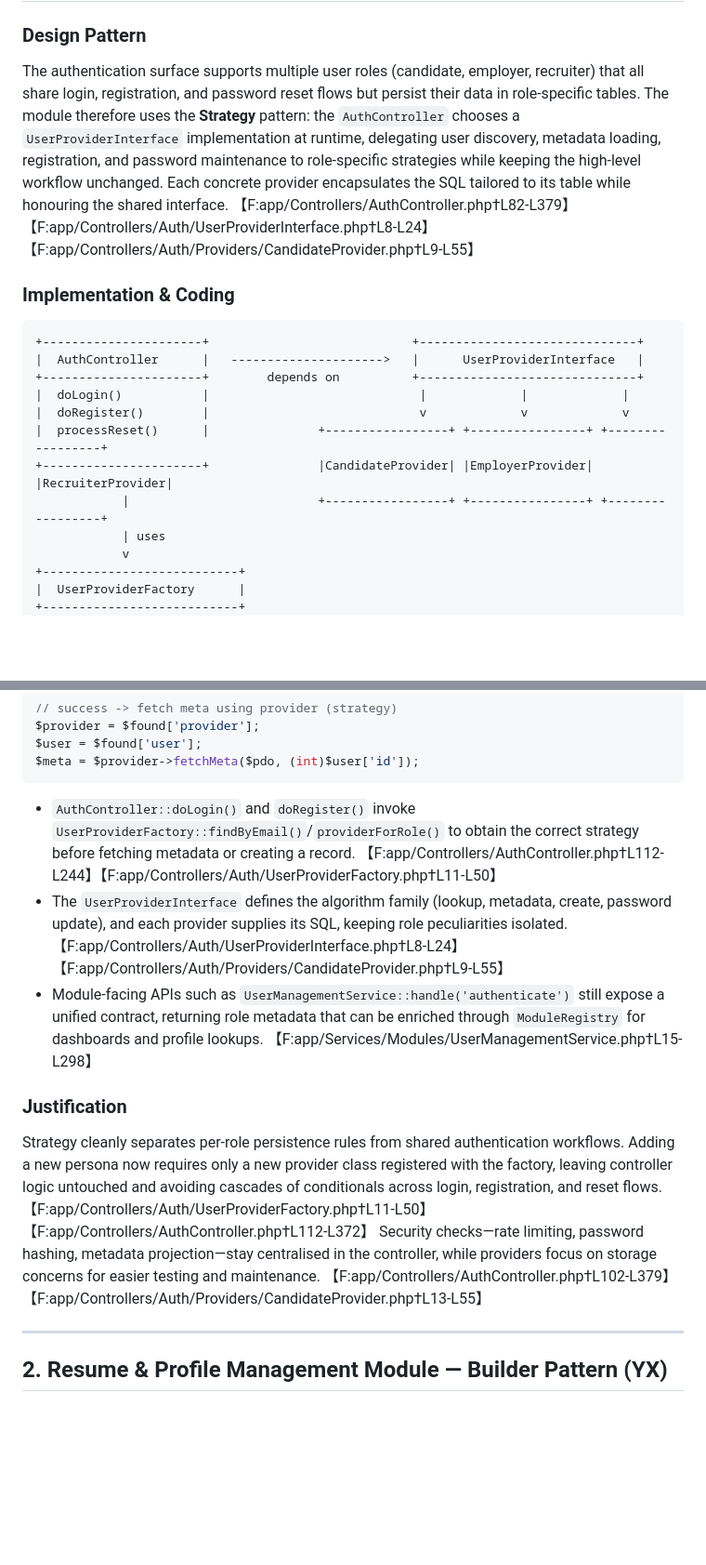
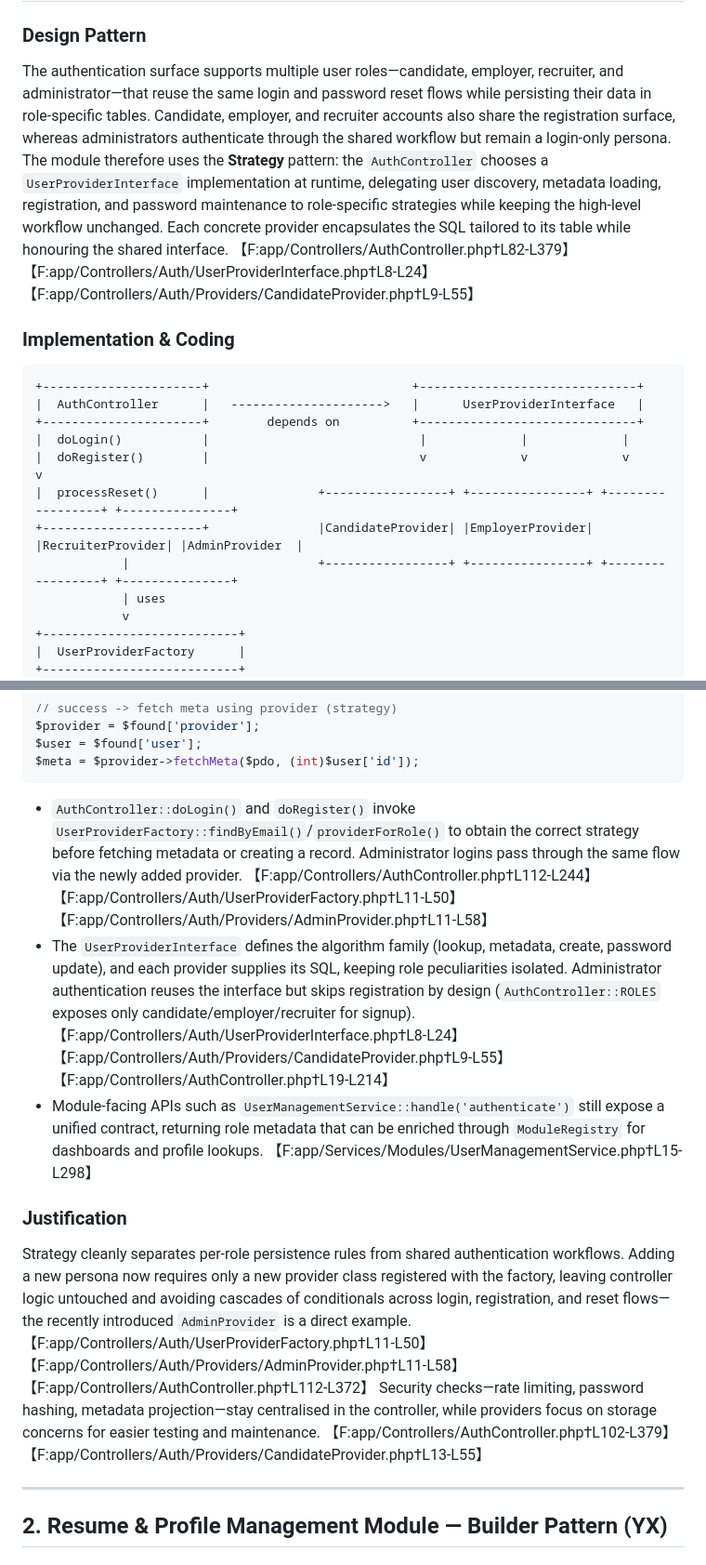
Before and after one commit to Brian-C69/HireMe, a Markdown page: DesignPattern.md, 2 parts joined by grey strips. Shown at 93% size. Drawn GitHub-style; blank space fills up the shorter version.

Commit message:
Document admin authentication strategy

````diff
--- a/DesignPattern.md
+++ b/DesignPattern.md
@@ -8,7 +8,7 @@ HireMe organises core capabilities—users, resumes, jobs, payments, and adminis
 
 ### Design Pattern
 
-The authentication surface supports multiple user roles (candidate, employer, recruiter) that all share login, registration, and password reset flows but persist their data in role‑specific tables. The module therefore uses the **Strategy** pattern: the `AuthController` chooses a `UserProviderInterface` implementation at runtime, delegating user discovery, metadata loading, registration, and password maintenance to role‑specific strategies while keeping the high‑level workflow unchanged. Each concrete provider encapsulates the SQL tailored to its table while honouring the shared interface. 【F\:app/Controllers/AuthController.php†L82-L379】【F\:app/Controllers/Auth/UserProviderInterface.php†L8-L24】【F\:app/Controllers/Auth/Providers/CandidateProvider.php†L9-L55】
+The authentication surface supports multiple user roles—candidate, employer, recruiter, and administrator—that reuse the same login and password reset flows while persisting their data in role‑specific tables. Candidate, employer, and recruiter accounts also share the registration surface, whereas administrators authenticate through the shared workflow but remain a login‑only persona. The module therefore uses the **Strategy** pattern: the `AuthController` chooses a `UserProviderInterface` implementation at runtime, delegating user discovery, metadata loading, registration, and password maintenance to role‑specific strategies while keeping the high‑level workflow unchanged. Each concrete provider encapsulates the SQL tailored to its table while honouring the shared interface. 【F\:app/Controllers/AuthController.php†L82-L379】【F\:app/Controllers/Auth/UserProviderInterface.php†L8-L24】【F\:app/Controllers/Auth/Providers/CandidateProvider.php†L9-L55】
 
 ### Implementation & Coding
 
@@ -17,10 +17,10 @@ The authentication surface supports multiple user roles (candidate, employer, re
 |  AuthController      |   --------------------->   |      UserProviderInterface   |
 +----------------------+        depends on          +------------------------------+
 |  doLogin()           |                             |             |             |
-|  doRegister()        |                             v             v             v
-|  processReset()      |               +-----------------+ +----------------+ +-----------------+
-+----------------------+               |CandidateProvider| |EmployerProvider| |RecruiterProvider|
-            |                          +-----------------+ +----------------+ +-----------------+
+|  doRegister()        |                             v             v             v             v
+|  processReset()      |               +-----------------+ +----------------+ +-----------------+ +---------------+
++----------------------+               |CandidateProvider| |EmployerProvider| |RecruiterProvider| |AdminProvider  |
+            |                          +-----------------+ +----------------+ +-----------------+ +---------------+
             | uses
             v
 +---------------------------+
@@ -54,13 +54,13 @@ $user = $found['user'];
 $meta = $provider->fetchMeta($pdo, (int)$user['id']);
 ```
 
-* `AuthController::doLogin()` and `doRegister()` invoke `UserProviderFactory::findByEmail()`/`providerForRole()` to obtain the correct strategy before fetching metadata or creating a record. 【F\:app/Controllers/AuthController.php†L112-L244】【F\:app/Controllers/Auth/UserProviderFactory.php†L11-L50】
-* The `UserProviderInterface` defines the algorithm family (lookup, metadata, create, password update), and each provider supplies its SQL, keeping role peculiarities isolated. 【F\:app/Controllers/Auth/UserProviderInterface.php†L8-L24】【F\:app/Controllers/Auth/Providers/CandidateProvider.php†L9-L55】
+* `AuthController::doLogin()` and `doRegister()` invoke `UserProviderFactory::findByEmail()`/`providerForRole()` to obtain the correct strategy before fetching metadata or creating a record. Administrator logins pass through the same flow via the newly added provider. 【F\:app/Controllers/AuthController.php†L112-L244】【F\:app/Controllers/Auth/UserProviderFactory.php†L11-L50】【F\:app/Controllers/Auth/Providers/AdminProvider.php†L11-L58】
+* The `UserProviderInterface` defines the algorithm family (lookup, metadata, create, password update), and each provider supplies its SQL, keeping role peculiarities isolated. Administrator authentication reuses the interface but skips registration by design (`AuthController::ROLES` exposes only candidate/employer/recruiter for signup). 【F\:app/Controllers/Auth/UserProviderInterface.php†L8-L24】【F\:app/Controllers/Auth/Providers/CandidateProvider.php†L9-L55】【F\:app/Controllers/AuthController.php†L19-L214】
 * Module‑facing APIs such as `UserManagementService::handle('authenticate')` still expose a unified contract, returning role metadata that can be enriched through `ModuleRegistry` for dashboards and profile lookups. 【F\:app/Services/Modules/UserManagementService.php†L15-L298】
 
 ### Justification
 
-Strategy cleanly separates per‑role persistence rules from shared authentication workflows. Adding a new persona now requires only a new provider class registered with the factory, leaving controller logic untouched and avoiding cascades of conditionals across login, registration, and reset flows. 【F\:app/Controllers/Auth/UserProviderFactory.php†L11-L50】【F\:app/Controllers/AuthController.php†L112-L372】 Security checks—rate limiting, password hashing, metadata projection—stay centralised in the controller, while providers focus on storage concerns for easier testing and maintenance. 【F\:app/Controllers/AuthController.php†L102-L379】【F\:app/Controllers/Auth/Providers/CandidateProvider.php†L13-L55】
+Strategy cleanly separates per‑role persistence rules from shared authentication workflows. Adding a new persona now requires only a new provider class registered with the factory, leaving controller logic untouched and avoiding cascades of conditionals across login, registration, and reset flows—the recently introduced `AdminProvider` is a direct example. 【F\:app/Controllers/Auth/UserProviderFactory.php†L11-L50】【F\:app/Controllers/Auth/Providers/AdminProvider.php†L11-L58】【F\:app/Controllers/AuthController.php†L112-L372】 Security checks—rate limiting, password hashing, metadata projection—stay centralised in the controller, while providers focus on storage concerns for easier testing and maintenance. 【F\:app/Controllers/AuthController.php†L102-L379】【F\:app/Controllers/Auth/Providers/CandidateProvider.php†L13-L55】
 
 ---
 
````
